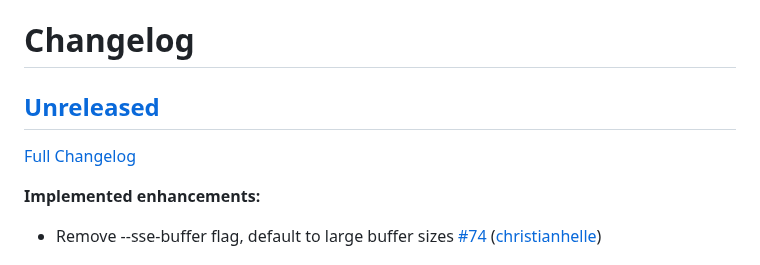
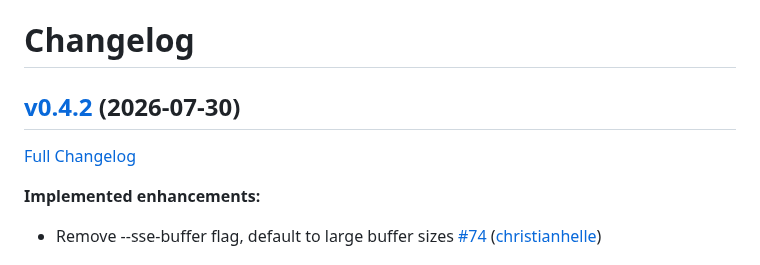
Before and after one commit to christianhelle/openapi2zig, a Markdown page: CHANGELOG.md, the part around one of its changes. Drawn GitHub-style.

Commit message:
Update changelog [skip ci]

```diff
--- a/CHANGELOG.md
+++ b/CHANGELOG.md
@@ -1,4 +1,4 @@
 # Changelog
 
-## [Unreleased](https://github.com/christianhelle/openapi2zig/tree/HEAD)
+## [v0.4.2](https://github.com/christianhelle/openapi2zig/tree/v0.4.2) (2026-07-30)
 
```
Also changed, not shown: other parts of CHANGELOG.md (+1 -1 lines).
